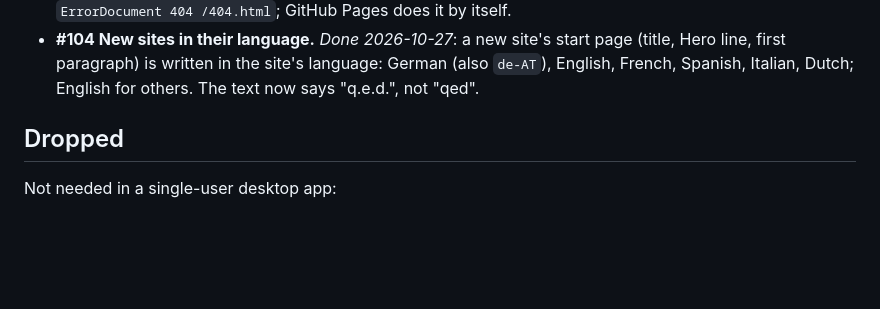
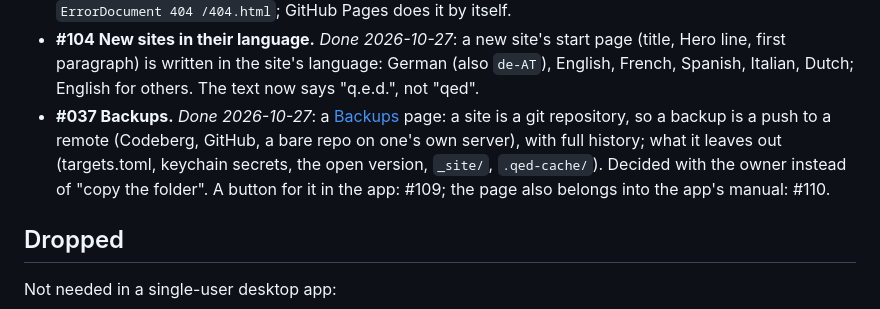
Before and after one commit to informatom/qed, a Markdown page: docs/pages/done.md, the part around the change. Drawn GitHub-style; blank space fills up the shorter version.

```diff
--- a/docs/pages/done.md
+++ b/docs/pages/done.md
@@ -351,6 +351,13 @@ rest is done.
   the site's language: German (also `de-AT`), English, French, Spanish,
   Italian, Dutch; English for others. The text now says "q.e.d.", not
   "qed".
+- **#037 Backups.** *Done 2026-10-27*: a [Backups](backups.md) page:
+  a site is a git repository, so a backup is a push to a remote (Codeberg,
+  GitHub, a bare repo on one's own server), with full history; what it
+  leaves out (targets.toml, keychain secrets, the open version, `_site/`,
+  `.qed-cache/`). Decided with the owner instead of "copy the folder". A
+  button for it in the app: #109; the page also belongs into the app's
+  manual: #110.
 
 ## Dropped
 
```
Also changed, not shown: docs/pages/backlog.md (+14 -1 lines), docs/pages/backups.md (added, +69 -0 lines).
